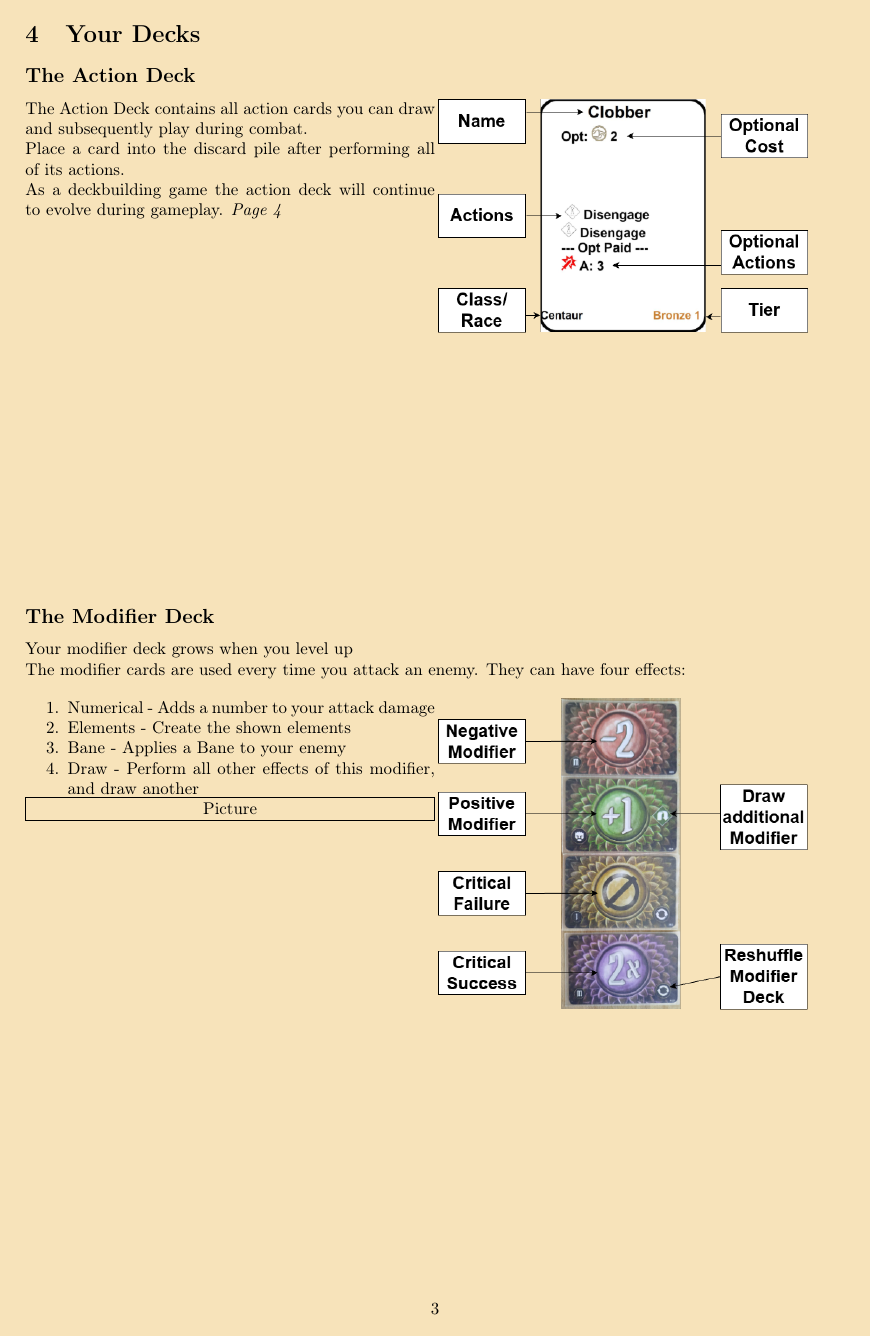
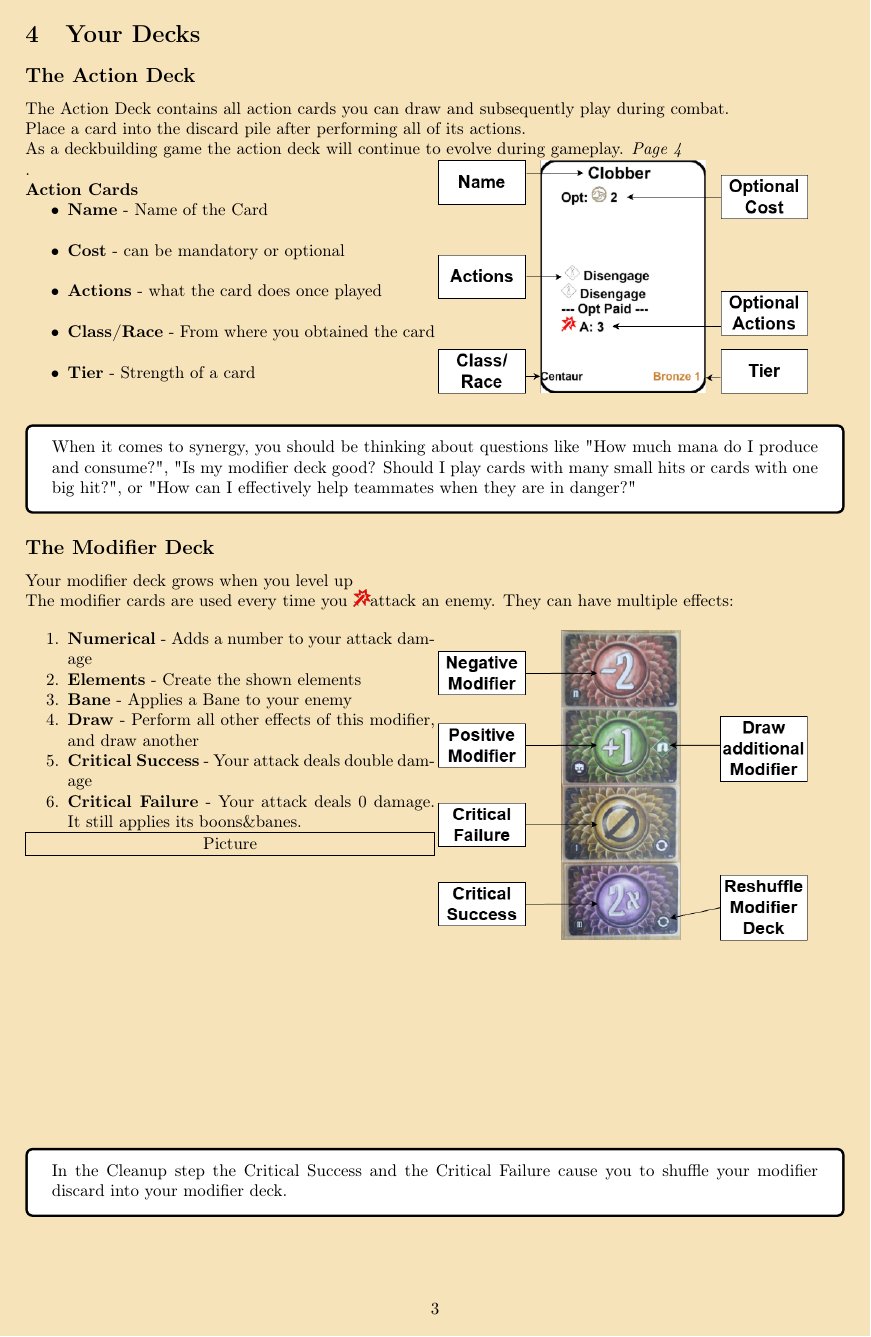
Before and after one commit to Mich2024/WheelOfElements, a LaTeX document (Books/Rulebook.tex): page 3 of 12. Compiled offline with pdfLaTeX.

Commit message:
Your decks site

```diff
--- a/Books/Rulebook.tex
+++ b/Books/Rulebook.tex
@@ -13,6 +13,7 @@
 \usepackage[export]{adjustbox}
 \title{Rulebook}
 \usepackage{verbatim}
+\usepackage{tcolorbox}%tyruck21.2.2026
 
 \definecolor{PageBackground}{HTML}{f7e3ba} %e9e5ce  e4d3c5 FFDEAD F5DEB3 F5DEAD
 \pagecolor{PageBackground}
@@ -42,6 +43,7 @@
 \newcommand{\symDisengage}{\includegraphics[width=\scaleForSym]{../Pictures/Icons/Disengage.png}}
 \newcommand{\symFire}{\includegraphics[width=\scaleForSym]{../Pictures/Icons/AddFire.png}}
 \newcommand{\symDraw}{\includegraphics[width=\scaleForSym]{../Pictures/Icons/Draw.png}}
+\newcommand{\symAttack}{\includegraphics[width=\scaleForSym]{../Pictures/Icons/Attack.png}}
 
 \begin{document}
 
@@ -174,26 +178,43 @@ When beating encounter 2, repeat with passage 3 and encounter 3, and when you be
 \section{Your Decks}
 \subsection*{The Action Deck}
 %Dezenter reminder über das level up mit Seitenzahl zu level up segment
+	The Action Deck contains all action cards you can draw and subsequently play during combat.\\
+	Place a card into the discard pile after performing all of its actions.\\
+	As a deckbuilding game the action deck will continue to evolve during gameplay. \textit{Page 4}\\
+	%\begin{figure}[ht]
+	\begin{minipage}[t][5cm][t]{0.5\textwidth}
+		 .\\
+		\textbf{Action Cards}
+		\begin{itemize}
+%		\begin{text}
+		\item \textbf{Name} - Name of the Card\\
+		\item\textbf{Cost} - can be mandatory or optional\\
+		\item\textbf{Actions} - what the card does once played\\
+		\item\textbf{Class/Race} - From where you obtained the card\\
+		\item\textbf{Tier} - Strength of a card\\
+		\end{itemize}
+		%\begin{enumerate}
+		%\item \textbf{Damage} - Damage and Kill\\
+		%\item \textbf{Boons} - Buff yourself and enemies\\
+		%\item \textbf{Banes} - Debuff the enemies\\
+		%\item \textbf{Elements} - Create elements\\
+		%\item \textbf{AOE} - Affect multiple enemies\\
+		%\end{enumerate}
 
-%\begin{figure}[ht]
-	\begin{minipage}[t][10cm][t]{0.5\textwidth}
-%		\begin{text}
-		The Action Deck contains all action cards you can draw and subsequently play during combat.\\
-		Place a card into the discard pile after performing all of its actions.\\
-		As a deckbuilding game the action deck will continue to evolve during gameplay. \textit{Page 4}\\
-		%After every encounter you will gain access to five more cards. You may add these cards to your deck, but you have to remove one card for each one you remove. You can also add old cards back into your deck, but you always have to remove cards to maintain a deck size of 16.
-		%When choosing which cards to play you should consider the tier of you card and its synergy with your other cards and passives. The tier of the card directly affects its power level, with gold cards being on average three times more powerful than bronze ones.
-		%When it comes to synergy, you should be thinking about questions like "How much mana do I produce and consume?", "Is my modifier deck good? Should I play cards with many small hits or cards with one big hit?", or "How can I effectively help teammates when they are in danger?"
 %		\end{text}
 %		\framebox[\textwidth]{Picture}
 %		\centering
 	\end{minipage}
-	\begin{minipage}[t][10cm][t]{0.5\textwidth}
+	\begin{minipage}[t][5cm][t]{0.5\textwidth}
 
 		%TODO add the stroybook to this pic
 		\includegraphics[width=0.9\linewidth, valign=t]{ExplanationPics/ActionCard.drawio.png}
 	\end{minipage}
-
+			%After every encounter you will gain access to five more cards. You may add these cards to your deck, but you have to remove one card for each one you remove. You can also add old cards back into your deck, but you always have to remove cards to maintain a deck size of 16.
+	%When choosing which cards to play you should consider the tier of you card and its synergy with your other cards and passives. The tier of the card directly affects its power level, with gold cards being on average three times more powerful than bronze ones.
+	\begin{tcolorbox}[colframe=black, colback=white]
+		When it comes to synergy, you should be thinking about questions like "How much mana do I produce and consume?", "Is my modifier deck good? Should I play cards with many small hits or cards with one big hit?", or "How can I effectively help teammates when they are in danger?"
+	\end{tcolorbox}
 	%\includegraphics[width=0.8\textwidth]{ExplanationPics/TwoBoards.jpg}
 %\end{figure}
 
@@ -202,14 +223,16 @@ When beating encounter 2, repeat with passage 3 and encounter 3, and when you be
 \subsection*{The Modifier Deck}
 %TODO pics here
 Your modifier deck grows when you level up \\
-The modifier cards are used every time you attack an enemy. They can have four effects:
+The modifier cards are used every time you \symAttack attack an enemy. They can have multiple effects:
 \begin{figure}[ht]
 	\begin{minipage}[t][10cm][t]{0.5\textwidth}
 		\begin{enumerate}
-			\item Numerical - Adds a number to your attack damage
-			\item Elements - Create the shown elements
-			\item Bane - Applies a Bane to your enemy
-			\item Draw - Perform all other effects of this modifier, and draw another
+			\item \textbf{Numerical} - Adds a number to your attack damage
+			\item \textbf{Elements} - Create the shown elements
+			\item \textbf{Bane} - Applies a Bane to your enemy
+			\item \textbf{Draw} - Perform all other effects of this modifier, and draw another
+			\item \textbf{Critical Success} - Your attack deals double damage
+			\item \textbf{Critical Failure} - Your attack deals 0 damage. It still applies its boons\&banes.
 		\end{enumerate}
 
 		\framebox[\textwidth]{Picture}
@@ -223,7 +246,11 @@ The modifier cards are used every time you attack an enemy. They can have four e
 
 	%\includegraphics[width=0.8\textwidth]{ExplanationPics/TwoBoards.jpg}
 \end{figure}
+\begin{tcolorbox}[colframe=black, colback=white]
+In the Cleanup step the Critical Success and the Critical Failure cause you to shuffle your modifier discard into your modifier deck.
+\end{tcolorbox}
 
+%\end{tcolorbox}
 \newpage
 \section{The Storybook}
 The storybook contains all of the Stories you can play in Wheel of Elements.
```
Also changed, not shown: Books/ExplanationPics/othermodifiercards.jpg (added), Books/Rulebook.tex (20 more changed lines).
